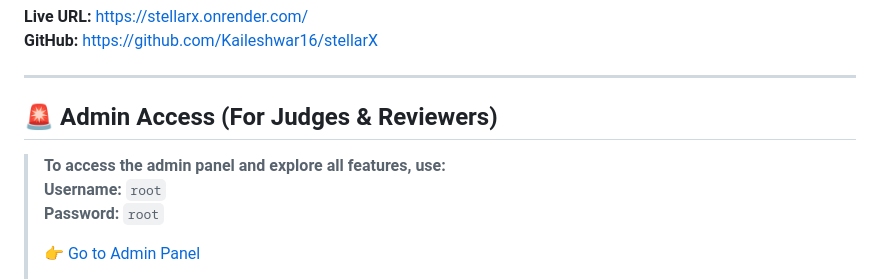
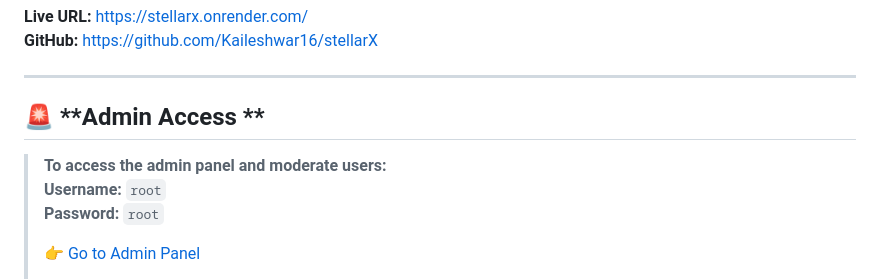
Before and after one commit to GautamSai05/stellarX, a Markdown page: README.md, the part around the change. Rendered like a GitHub page.

```diff
--- a/README.md
+++ b/README.md
@@ -10,9 +10,9 @@
 
 ---
 
-## 🚨 **Admin Access (For Judges & Reviewers)**
+## 🚨 **Admin Access **
 
-> **To access the admin panel and explore all features, use:**
+> **To access the admin panel and moderate users:**
 > **Username:** `root`
 > **Password:** `root`
 >
```
